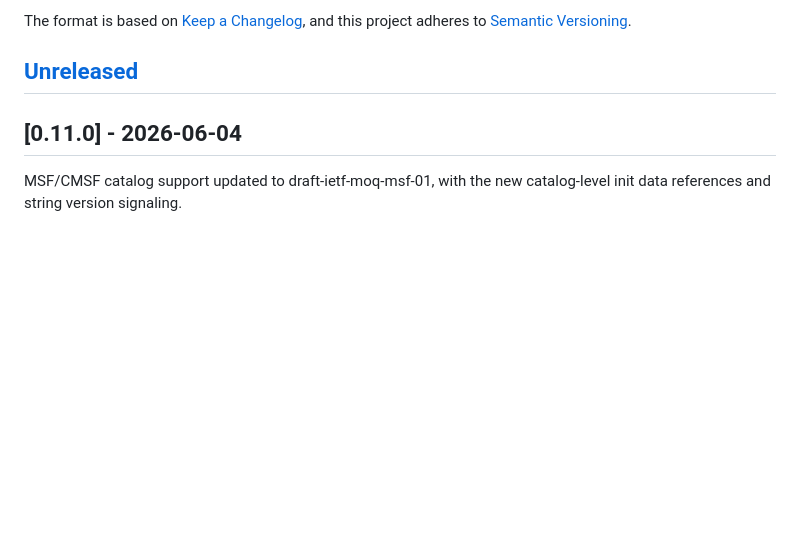
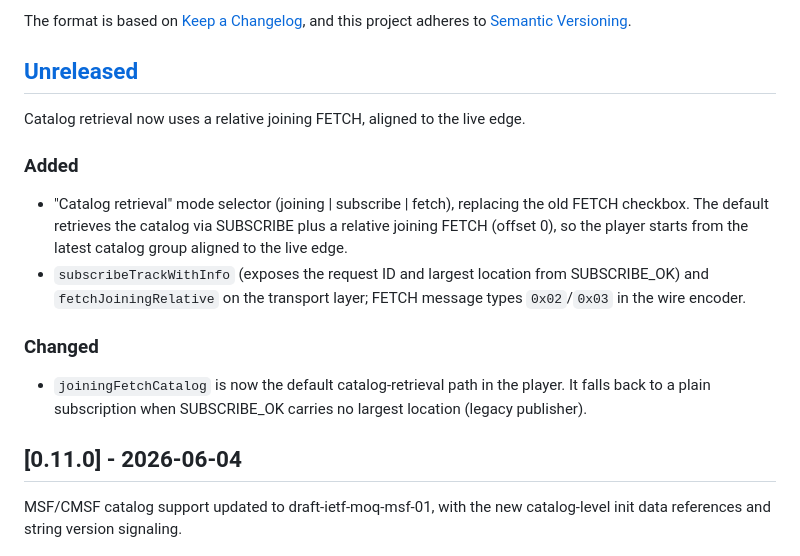
Before and after one commit to Eyevinn/warp-player, a Markdown page: CHANGELOG.md, the part around the change. Rendered like a GitHub page; blank space fills up the shorter version.

```diff
--- a/CHANGELOG.md
+++ b/CHANGELOG.md
@@ -6,6 +6,24 @@ The format is based on [Keep a Changelog](https://keepachangelog.com/en/1.0.0/),
 and this project adheres to [Semantic Versioning](https://semver.org/spec/v2.0.0.html).
 
 ## [Unreleased]
+
+Catalog retrieval now uses a relative joining FETCH, aligned to the live edge.
+
+### Added
+
+- "Catalog retrieval" mode selector (joining | subscribe | fetch), replacing the
+  old FETCH checkbox. The default retrieves the catalog via SUBSCRIBE plus a
+  relative joining FETCH (offset 0), so the player starts from the latest catalog
+  group aligned to the live edge.
+- `subscribeTrackWithInfo` (exposes the request ID and largest location from
+  SUBSCRIBE_OK) and `fetchJoiningRelative` on the transport layer; FETCH message
+  types `0x02`/`0x03` in the wire encoder.
+
+### Changed
+
+- `joiningFetchCatalog` is now the default catalog-retrieval path in the player.
+  It falls back to a plain subscription when SUBSCRIBE_OK carries no largest
+  location (legacy publisher).
 
 ## [0.11.0] - 2026-06-04
 
```
Also changed, not shown: README.md (+4 -0 lines).
